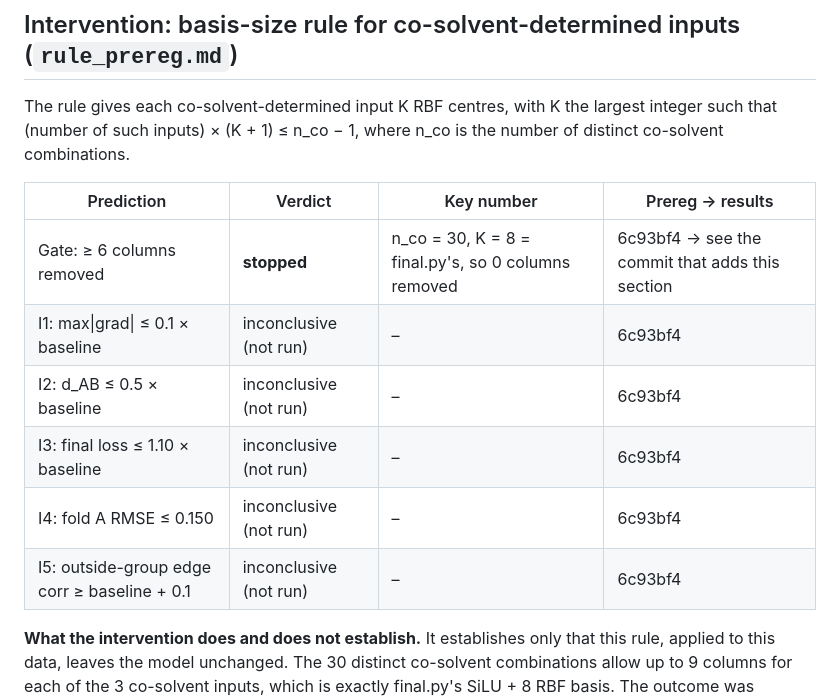
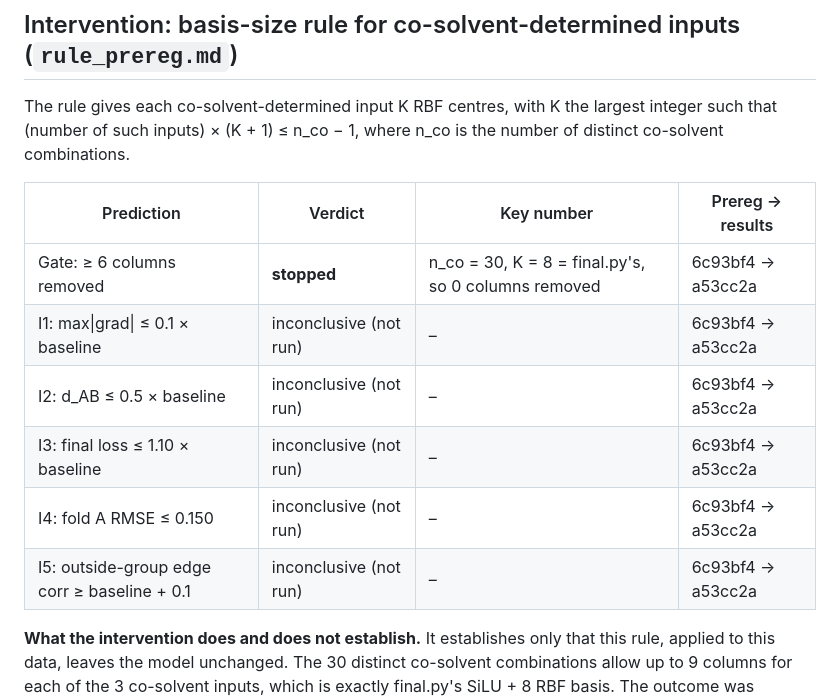
Before and after one commit to drgelavizhahmadi-dotcom/battery_hacketon, a Markdown page: electrolyte_case_study_summary.md, the part around the change. GitHub-like rendering.

Commit message:
Summary: fill in intervention results commit
Co-Authored-By: Claude Opus 5.5 <noreply@anthropic.com>

```diff
--- a/electrolyte_case_study_summary.md
+++ b/electrolyte_case_study_summary.md
@@ -134,12 +134,12 @@ co-solvent combinations.
 
 | Prediction | Verdict | Key number | Prereg → results |
 |---|---|---|---|
-| Gate: ≥ 6 columns removed | **stopped** | n_co = 30, K = 8 = final.py's, so 0 columns removed | 6c93bf4 → see the commit that adds this section |
-| I1: max\|grad\| ≤ 0.1 × baseline | inconclusive (not run) | – | 6c93bf4 |
-| I2: d_AB ≤ 0.5 × baseline | inconclusive (not run) | – | 6c93bf4 |
-| I3: final loss ≤ 1.10 × baseline | inconclusive (not run) | – | 6c93bf4 |
-| I4: fold A RMSE ≤ 0.150 | inconclusive (not run) | – | 6c93bf4 |
-| I5: outside-group edge corr ≥ baseline + 0.1 | inconclusive (not run) | – | 6c93bf4 |
+| Gate: ≥ 6 columns removed | **stopped** | n_co = 30, K = 8 = final.py's, so 0 columns removed | 6c93bf4 → a53cc2a |
+| I1: max\|grad\| ≤ 0.1 × baseline | inconclusive (not run) | – | 6c93bf4 → a53cc2a |
+| I2: d_AB ≤ 0.5 × baseline | inconclusive (not run) | – | 6c93bf4 → a53cc2a |
+| I3: final loss ≤ 1.10 × baseline | inconclusive (not run) | – | 6c93bf4 → a53cc2a |
+| I4: fold A RMSE ≤ 0.150 | inconclusive (not run) | – | 6c93bf4 → a53cc2a |
+| I5: outside-group edge corr ≥ baseline + 0.1 | inconclusive (not run) | – | 6c93bf4 → a53cc2a |
 
 **What the intervention does and does not establish.** It establishes only that this rule, applied
 to this data, leaves the model unchanged. The 30 distinct co-solvent combinations allow up to 9
```
